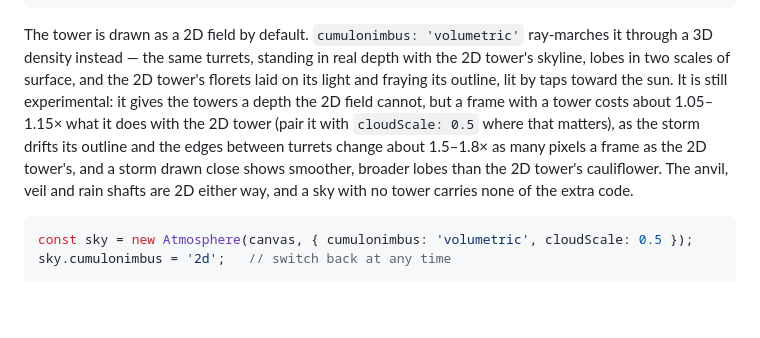
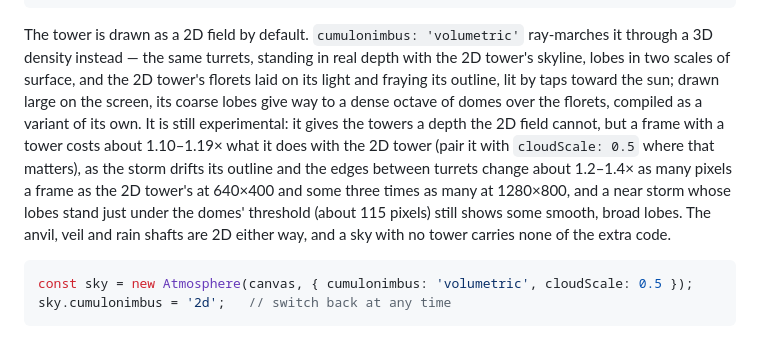
Before and after one commit to takustaqu/atmosphere, a Markdown page: README.md, the part around the change. GitHub-like rendering; blank space fills up the shorter version.

````diff
--- a/README.md
+++ b/README.md
@@ -924,14 +924,16 @@ The tower is drawn as a 2D field by default. `cumulonimbus: 'volumetric'`
 ray-marches it through a 3D density instead — the same turrets, standing in
 real depth with the 2D tower's skyline, lobes in two scales of surface, and
 the 2D tower's florets laid on its light and fraying its outline, lit by taps
-toward the sun. It is still experimental: it gives the towers a depth the 2D
-field cannot, but a frame with a tower costs about 1.05–1.15× what it does
-with the 2D tower (pair it with `cloudScale: 0.5` where that matters), as the
-storm drifts its outline and the edges between turrets change about 1.5–1.8×
-as many pixels a frame as the 2D tower's, and a storm drawn close shows
-smoother, broader lobes than the 2D tower's cauliflower. The anvil, veil and
-rain shafts are 2D either way, and a sky with no tower carries none of the
-extra code.
+toward the sun; drawn large on the screen, its coarse lobes give way to a
+dense octave of domes over the florets, compiled as a variant of its own. It
+is still experimental: it gives the towers a depth the 2D field cannot, but a
+frame with a tower costs about 1.10–1.19× what it does with the 2D tower (pair
+it with `cloudScale: 0.5` where that matters), as the storm drifts its outline
+and the edges between turrets change about 1.2–1.4× as many pixels a frame as
+the 2D tower's at 640×400 and some three times as many at 1280×800, and a
+near storm whose lobes stand just under the domes' threshold (about 115
+pixels) still shows some smooth, broad lobes. The anvil, veil and rain shafts
+are 2D either way, and a sky with no tower carries none of the extra code.
 
 ```ts
 const sky = new Atmosphere(canvas, { cumulonimbus: 'volumetric', cloudScale: 0.5 });
````
Also changed, not shown: CHANGELOG.md (+16 -8 lines), README.ja.md (+6 -4 lines).
